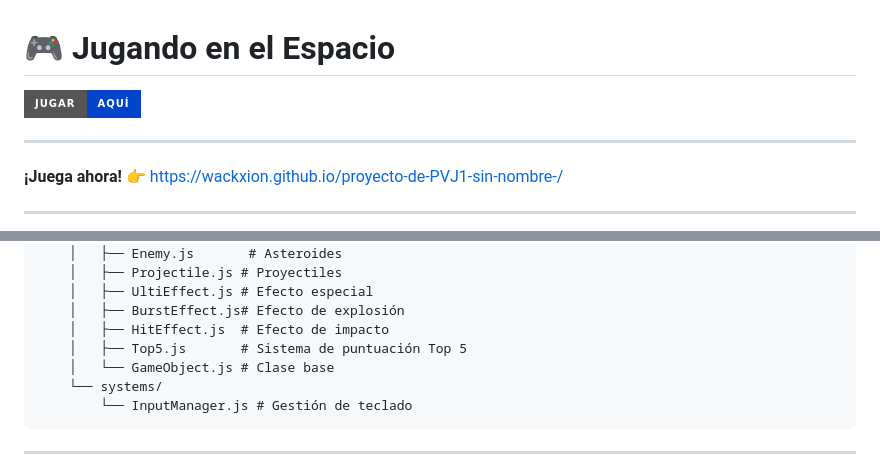
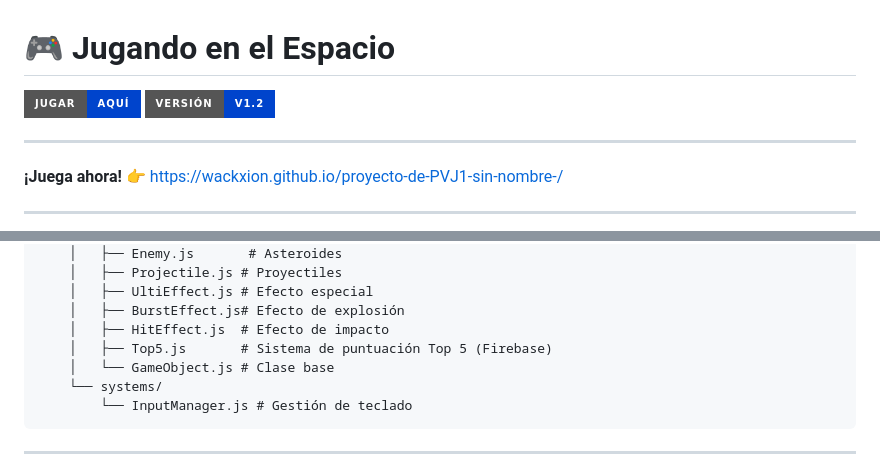
Before and after one commit to wackxion/proyecto-de-PVJ1-sin-nombre-, a Markdown page: README.md, 2 parts joined by grey strips. Rendered like a GitHub page; badges without logos.

```diff
--- a/README.md
+++ b/README.md
@@ -1,6 +1,7 @@
 # 🎮 Jugando en el Espacio
 
 [![GitHub Pages](https://img.shields.io/badge/Jugar-Aquí-0044CC?style=for-the-badge)](https://wackxion.github.io/proyecto-de-PVJ1-sin-nombre-/)
+[![Versión](https://img.shields.io/badge/Versión-v1.2-0044CC?style=for-the-badge)](https://github.com/wackxion/proyecto-de-PVJ1-sin-nombre-//releases/tag/v1.2)
 
 ---
 
@@ -138,7 +143,7 @@ serve .
     │   ├── UltiEffect.js # Efecto especial
     │   ├── BurstEffect.js# Efecto de explosión
     │   ├── HitEffect.js  # Efecto de impacto
-    │   ├── Top5.js       # Sistema de puntuación Top 5
+    │   ├── Top5.js       # Sistema de puntuación Top 5 (Firebase)
     │   └── GameObject.js # Clase base
     └── systems/
         └── InputManager.js # Gestión de teclado
```
Also changed, not shown: other parts of README.md (+8 -4 lines), SPEC.md (+89 -30 lines).
